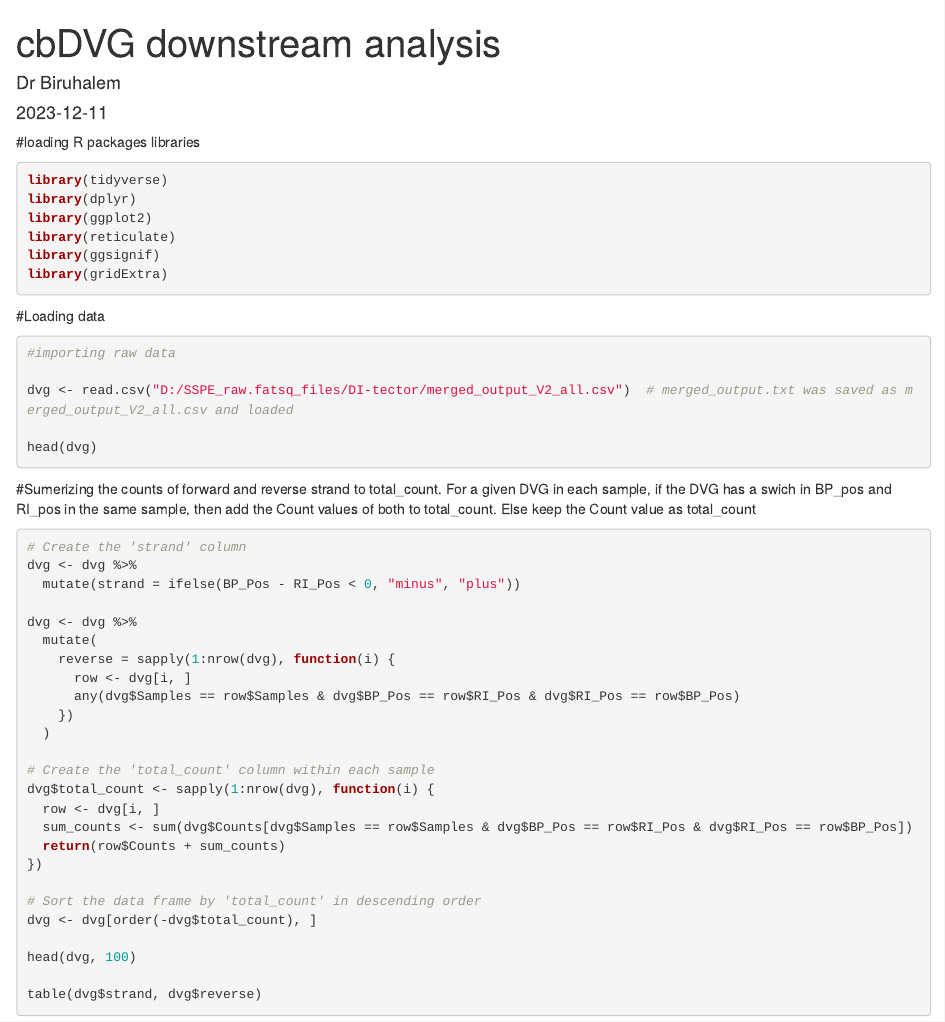
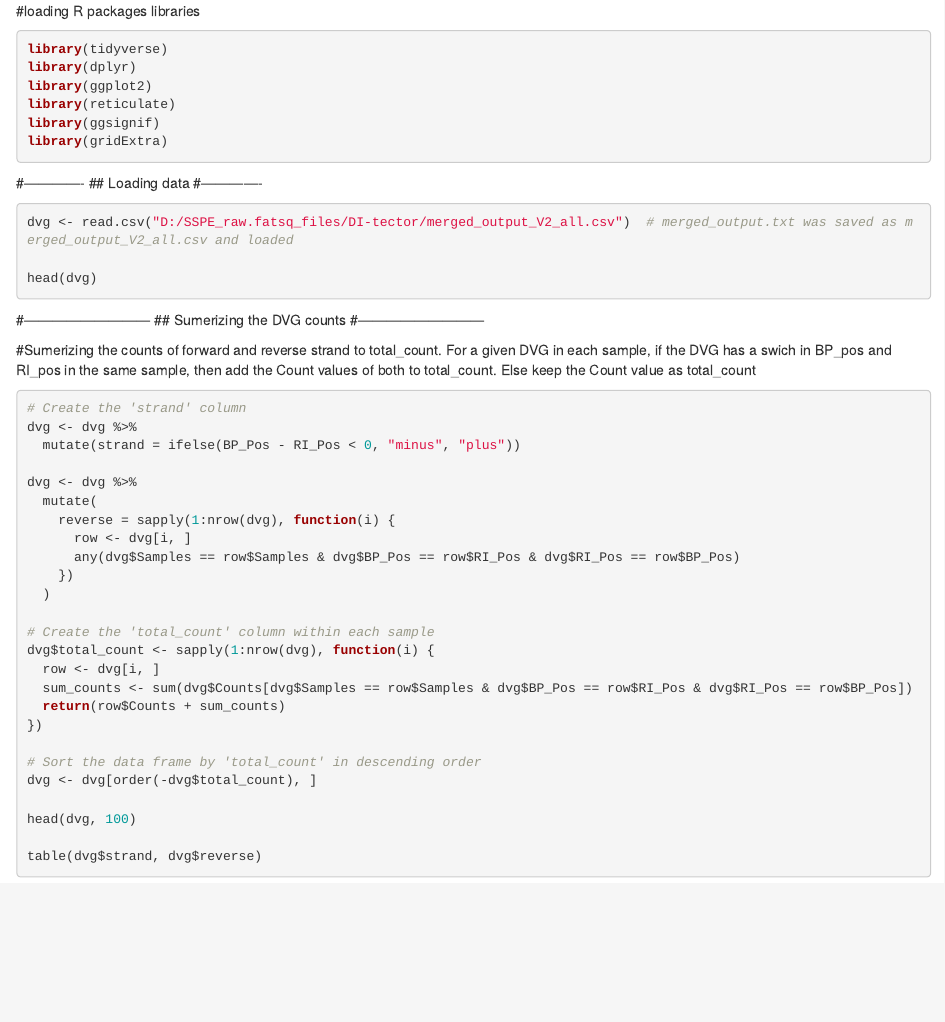
Before and after one commit to biruhalem/Defective-Viral-Genome, an R Markdown document (DItector_downstream_analysisV3.Rmd): the page in a window 1100 px wide, from its top. Rendered offline with R 4.5, knitr and Pandoc, with nearby package versions; the code chunks are not run, so their results and figures are left out.

Commit message:
Update DItector_downstream_analysisV3.Rmd

````diff
--- a/DItector_downstream_analysisV3.Rmd
+++ b/DItector_downstream_analysisV3.Rmd
@@ -1,5 +1,5 @@
 ---
-title: "cbDVG downstream analysis"
+## title: "cbDVG downstream analysis"
 author: "Dr Biruhalem"
 date: "2023-12-11"
 output: html_document
@@ -20,17 +20,21 @@ library(ggsignif)
 library(gridExtra)
 ```
 
-
-#Loading data
+#-------------
+## Loading data
+#-------------
 
 ```{r}
-#importing raw data
 
 dvg <- read.csv("D:/SSPE_raw.fatsq_files/DI-tector/merged_output_V2_all.csv")  # merged_output.txt was saved as merged_output_V2_all.csv and loaded
 
 head(dvg)
 
 ```
+
+#---------------------------
+## Sumerizing the DVG counts
+#---------------------------
 
 #Sumerizing the counts of forward and reverse strand to total_count. For a given DVG in each sample, if the DVG has a swich in BP_pos and RI_pos in the same sample, then add the Count values of both to total_count. Else keep the Count value as total_count
 
````
